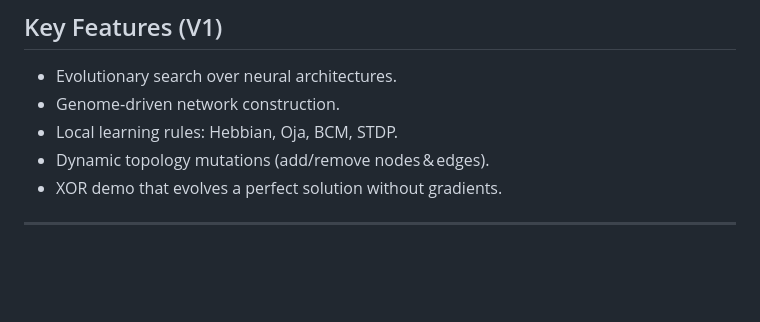
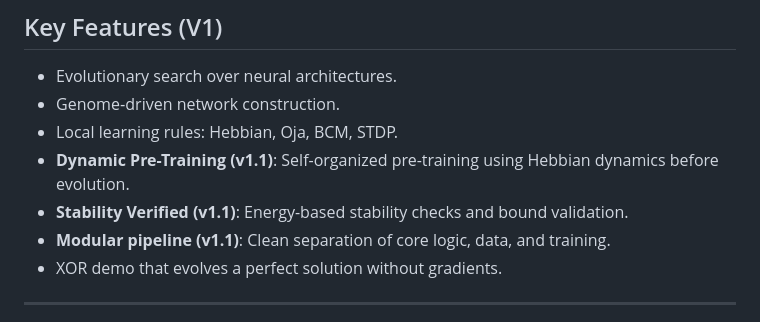
Before and after one commit to viraajsharma/neurogen, a Markdown page: README.md, the part around the change. Drawn GitHub-style; blank space fills up the shorter version.

Commit message:
feat: introduce NeuroGen v1.1 with modular architecture, dynamic pre-training, and stability verification, and add corresponding release notes.

```diff
--- a/README.md
+++ b/README.md
@@ -19,7 +19,9 @@
 - Evolutionary search over neural architectures.
 - Genome‑driven network construction.
 - Local learning rules: Hebbian, Oja, BCM, STDP.
-- Dynamic topology mutations (add/remove nodes & edges).
+- **Dynamic Pre-Training (v1.1)**: Self-organized pre-training using Hebbian dynamics before evolution.
+- **Stability Verified (v1.1)**: Energy-based stability checks and bound validation.
+- **Modular pipeline (v1.1)**: Clean separation of core logic, data, and training.
 - XOR demo that evolves a perfect solution without gradients.
 
 ---
```
Also changed, not shown: docs/RELEASE_NOTES_V1.1.md (added, +32 -0 lines).
